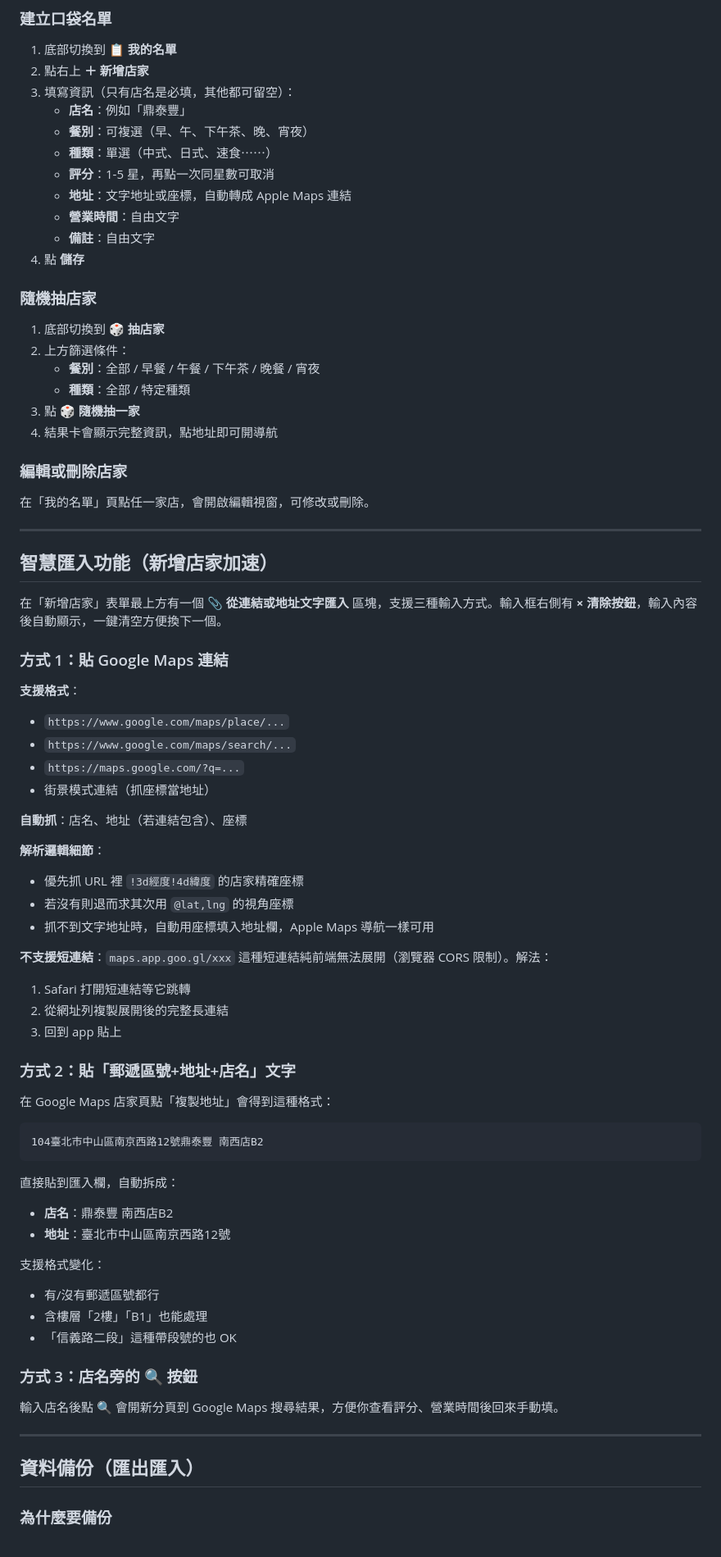
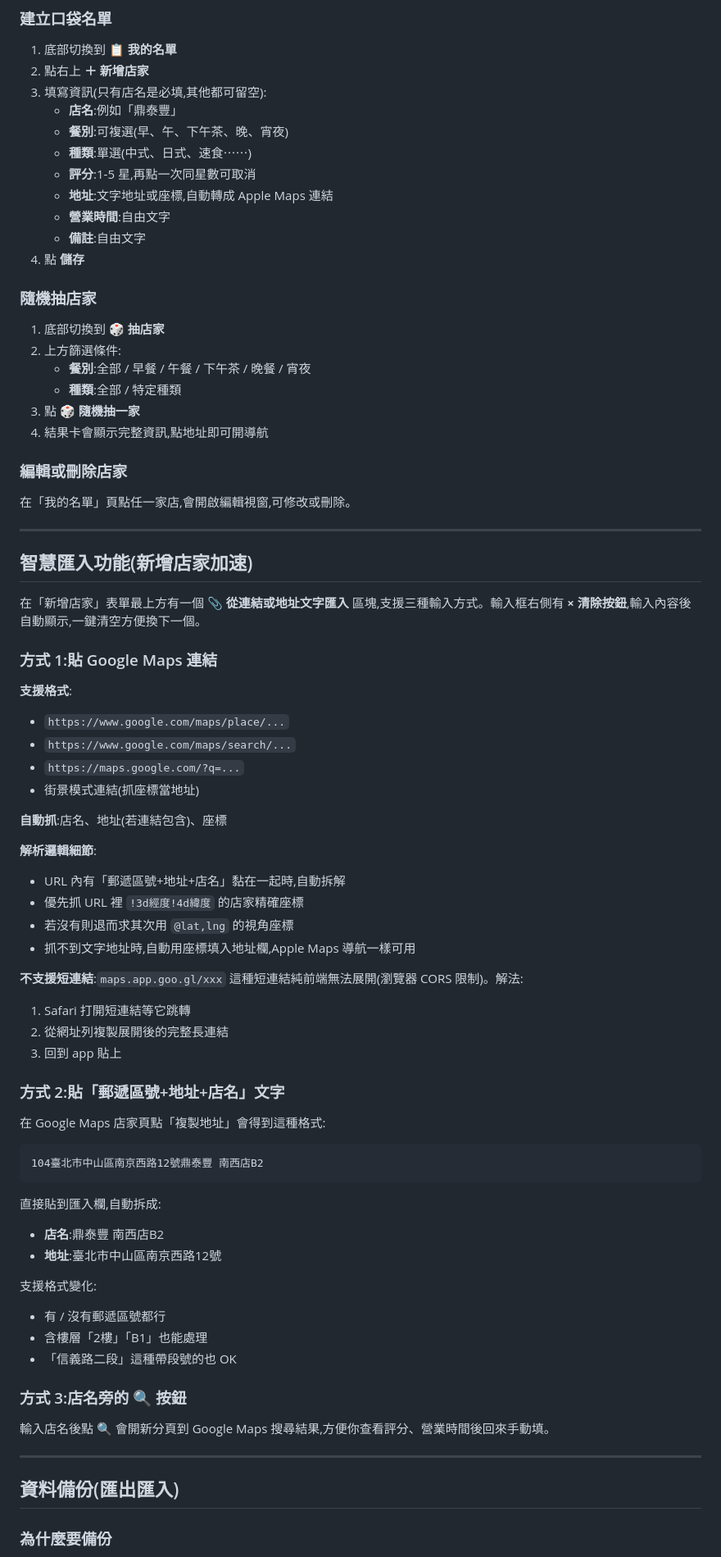
Before and after one commit to JackHung9527/what-to-eat, a Markdown page: README.md, the part around one of its changes. Shown at 82% size. GitHub-like rendering.

Commit message:
Enhance README content and formatting
Updated README to clarify features and improve readability.

````diff
--- a/README.md
+++ b/README.md
@@ -44,83 +92,84 @@
 
 1. 底部切換到 **📋 我的名單**
 2. 點右上 **＋ 新增店家**
-3. 填寫資訊（只有店名是必填，其他都可留空）：
-   - **店名**：例如「鼎泰豐」
-   - **餐別**：可複選（早、午、下午茶、晚、宵夜）
-   - **種類**：單選（中式、日式、速食⋯⋯）
-   - **評分**：1-5 星，再點一次同星數可取消
-   - **地址**：文字地址或座標，自動轉成 Apple Maps 連結
-   - **營業時間**：自由文字
-   - **備註**：自由文字
+3. 填寫資訊(只有店名是必填,其他都可留空):
+   - **店名**:例如「鼎泰豐」
+   - **餐別**:可複選(早、午、下午茶、晚、宵夜)
+   - **種類**:單選(中式、日式、速食⋯⋯)
+   - **評分**:1-5 星,再點一次同星數可取消
+   - **地址**:文字地址或座標,自動轉成 Apple Maps 連結
+   - **營業時間**:自由文字
+   - **備註**:自由文字
 4. 點 **儲存**
 
 ### 隨機抽店家
 
 1. 底部切換到 **🎲 抽店家**
-2. 上方篩選條件：
-   - **餐別**：全部 / 早餐 / 午餐 / 下午茶 / 晚餐 / 宵夜
-   - **種類**：全部 / 特定種類
+2. 上方篩選條件:
+   - **餐別**:全部 / 早餐 / 午餐 / 下午茶 / 晚餐 / 宵夜
+   - **種類**:全部 / 特定種類
 3. 點 **🎲 隨機抽一家**
-4. 結果卡會顯示完整資訊，點地址即可開導航
+4. 結果卡會顯示完整資訊,點地址即可開導航
 
 ### 編輯或刪除店家
 
-在「我的名單」頁點任一家店，會開啟編輯視窗，可修改或刪除。
+在「我的名單」頁點任一家店,會開啟編輯視窗,可修改或刪除。
 
 ---
 
-## 智慧匯入功能（新增店家加速）
+## 智慧匯入功能(新增店家加速)
 
-在「新增店家」表單最上方有一個 **📎 從連結或地址文字匯入** 區塊，支援三種輸入方式。輸入框右側有 **× 清除按鈕**，輸入內容後自動顯示，一鍵清空方便換下一個。
+在「新增店家」表單最上方有一個 **📎 從連結或地址文字匯入** 區塊,支援三種輸入方式。輸入框右側有 **× 清除按鈕**,輸入內容後自動顯示,一鍵清空方便換下一個。
 
-### 方式 1：貼 Google Maps 連結
+### 方式 1:貼 Google Maps 連結
 
-**支援格式**：
+**支援格式**:
 
 - `https://www.google.com/maps/place/...`
 - `https://www.google.com/maps/search/...`
 - `https://maps.google.com/?q=...`
-- 街景模式連結（抓座標當地址）
+- 街景模式連結(抓座標當地址)
 
-**自動抓**：店名、地址（若連結包含）、座標
+**自動抓**:店名、地址(若連結包含)、座標
 
-**解析邏輯細節**：
+**解析邏輯細節**:
+- URL 內有「郵遞區號+地址+店名」黏在一起時,自動拆解
 - 優先抓 URL 裡 `!3d經度!4d緯度` 的店家精確座標
 - 若沒有則退而求其次用 `@lat,lng` 的視角座標
-- 抓不到文字地址時，自動用座標填入地址欄，Apple Maps 導航一樣可用
+- 抓不到文字地址時,自動用座標填入地址欄,Apple Maps 導航一樣可用
 
-**不支援短連結**：`maps.app.goo.gl/xxx` 這種短連結純前端無法展開（瀏覽器 CORS 限制）。解法：
+**不支援短連結**:`maps.app.goo.gl/xxx` 這種短連結純前端無法展開(瀏覽器 CORS 限制)。解法:
 
 1. Safari 打開短連結等它跳轉
 2. 從網址列複製展開後的完整長連結
 3. 回到 app 貼上
 
-### 方式 2：貼「郵遞區號+地址+店名」文字
+### 方式 2:貼「郵遞區號+地址+店名」文字
 
-在 Google Maps 店家頁點「複製地址」會得到這種格式：
+在 Google Maps 店家頁點「複製地址」會得到這種格式:
 
 ```
 104臺北市中山區南京西路12號鼎泰豐 南西店B2
 ```
 
-直接貼到匯入欄，自動拆成：
+直接貼到匯入欄,自動拆成:
 
-- **店名**：鼎泰豐 南西店B2
-- **地址**：臺北市中山區南京西路12號
+- **店名**:鼎泰豐 南西店B2
+- **地址**:臺北市中山區南京西路12號
 
-支援格式變化：
+支援格式變化:
 
-- 有/沒有郵遞區號都行
+- 有 / 沒有郵遞區號都行
 - 含樓層「2樓」「B1」也能處理
 - 「信義路二段」這種帶段號的也 OK
 
-### 方式 3：店名旁的 🔍 按鈕
+### 方式 3:店名旁的 🔍 按鈕
 
-輸入店名後點 🔍 會開新分頁到 Google Maps 搜尋結果，方便你查看評分、營業時間後回來手動填。
+輸入店名後點 🔍 會開新分頁到 Google Maps 搜尋結果,方便你查看評分、營業時間後回來手動填。
 
 ---
 
-## 資料備份（匯出匯入）
+## 資料備份(匯出匯入)
 
 ### 為什麼要備份
 
````
Also changed, not shown: other parts of README.md (+98 -50 lines).
